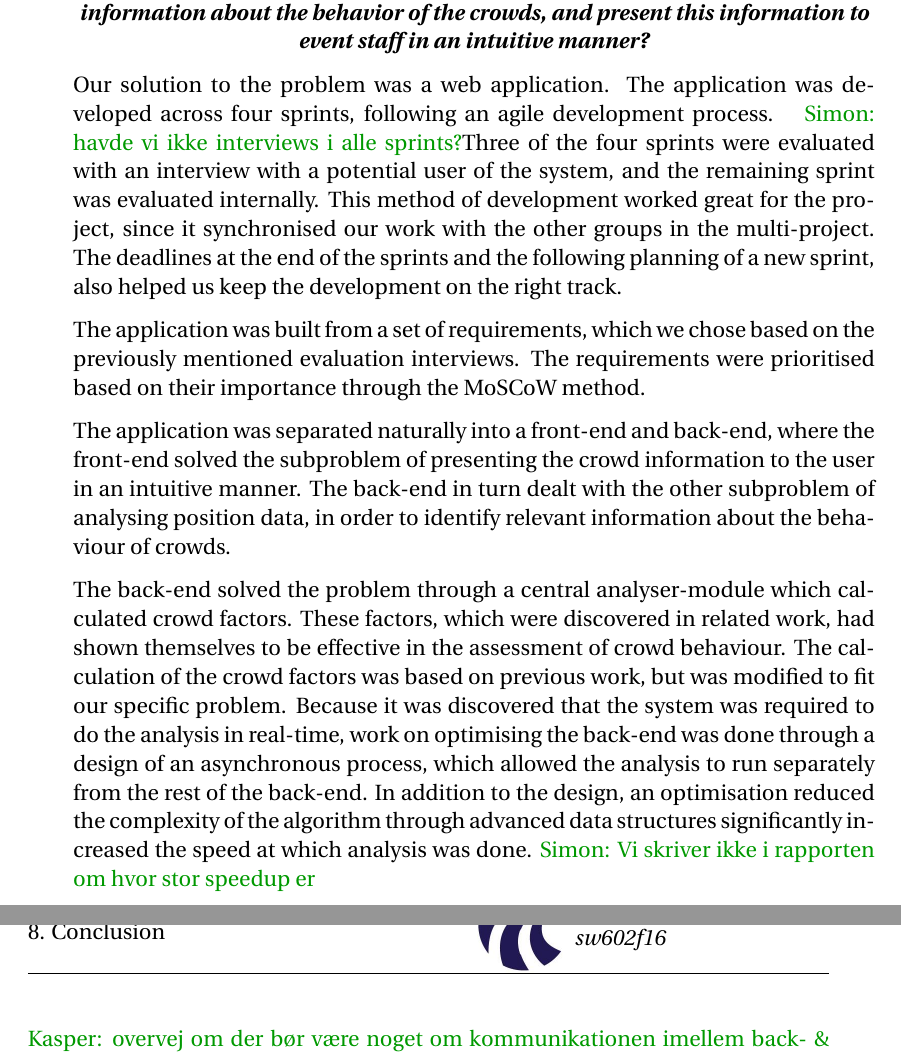
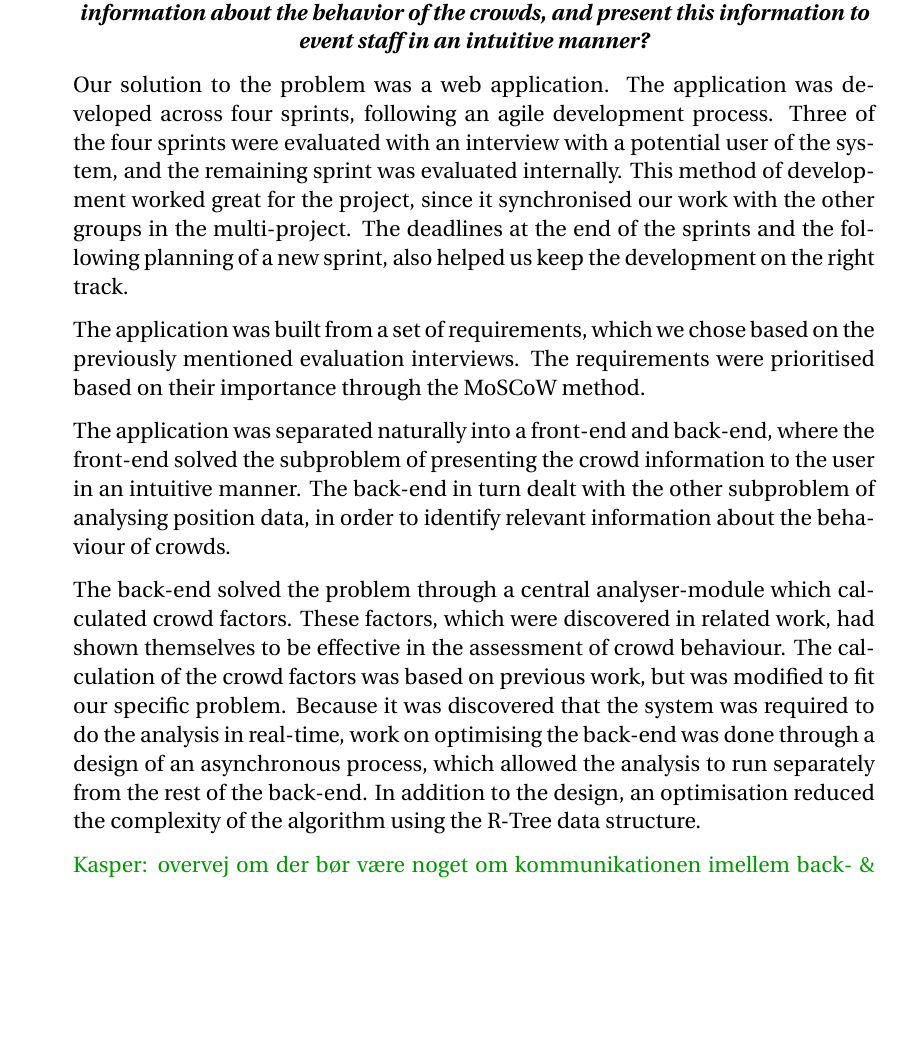
Before and after one commit to simonvandel/SW6, a LaTeX thesis (main.tex, which reads sections/conclusion/conclusion.tex): two parts of pages 102 and 103 of 121 before the commit and part of page 102 of 121 after it, the two joined at a grey line, cut so that both start at the same text, the shorter picture padded with empty space. Compiled offline with pdfLaTeX.

Commit message:
Updates from ShareLaTeX

```diff
--- a/sections/conclusion/conclusion.tex
+++ b/sections/conclusion/conclusion.tex
@@ -8,13 +8,13 @@ In the following conclusion we will summarise the project, and our efforts towar
 	\textbf{\textit{How can we develop an application that, using aSTEP services, can analyse position data gathered from events that attracts large crowds, identify relevant information about the behavior of the crowds, and present this information to event staff in an intuitive manner?}}
 \end{center}
 
-Our solution to the problem was a web application. The application was developed across four sprints, following an agile development process. \sinote{havde vi ikke interviews i alle sprints?}Three of the four sprints were evaluated with an interview with a potential user of the system, and the remaining sprint was evaluated internally. This method of development worked great for the project, since it synchronised our work with the other groups in the multi-project. The deadlines at the end of the sprints and the following planning of a new sprint, also helped us keep the development on the right track.
+Our solution to the problem was a web application. The application was developed across four sprints, following an agile development process. Three of the four sprints were evaluated with an interview with a potential user of the system, and the remaining sprint was evaluated internally. This method of development worked great for the project, since it synchronised our work with the other groups in the multi-project. The deadlines at the end of the sprints and the following planning of a new sprint, also helped us keep the development on the right track.
 
 The application was built from a set of requirements, which we chose based on the previously mentioned evaluation interviews. The requirements were prioritised based on their importance through the MoSCoW method.
 
 The application was separated naturally into a front-end and back-end, where the front-end solved the subproblem of presenting the crowd information to the user in an intuitive manner. The back-end in turn dealt with the other subproblem of analysing position data, in order to identify relevant information about the behaviour of crowds.
 
-The back-end solved the problem through a central analyser-module which calculated crowd factors. These factors, which were discovered in related work, had shown themselves to be effective in the assessment of crowd behaviour. The calculation of the crowd factors was based on previous work, but was modified to fit our specific problem. Because it was discovered that the system was required to do the analysis in real-time, work on optimising the back-end was done through a design of an asynchronous process, which allowed the analysis to run separately from the rest of the back-end. In addition to the design, an optimisation reduced the complexity of the algorithm through advanced data structures significantly increased the speed at which analysis was done.\sinote{Vi skriver ikke i rapporten om hvor stor speedup er}
+The back-end solved the problem through a central analyser-module which calculated crowd factors. These factors, which were discovered in related work, had shown themselves to be effective in the assessment of crowd behaviour. The calculation of the crowd factors was based on previous work, but was modified to fit our specific problem. Because it was discovered that the system was required to do the analysis in real-time, work on optimising the back-end was done through a design of an asynchronous process, which allowed the analysis to run separately from the rest of the back-end. In addition to the design, an optimisation reduced the complexity of the algorithm using the R-Tree data structure.
 
 \kanote{overvej om der bør være noget om kommunikationen imellem back- \& front-end}
 
```
Also changed, not shown: sections/sprint_4/class_architecture/class_diagram.tex (+1 -1 lines).
